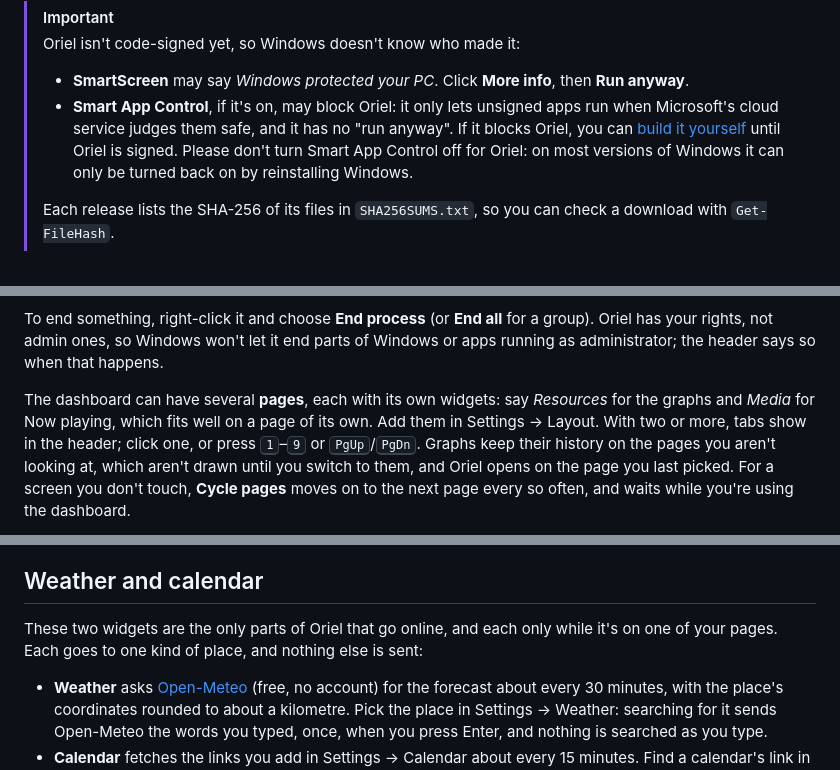
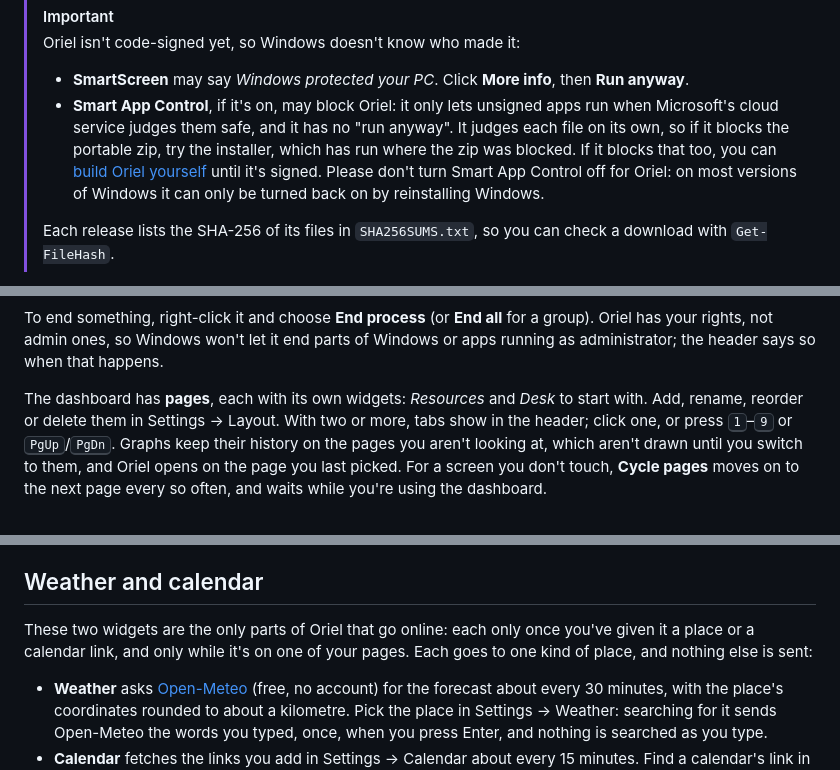
Before and after one commit to Aduneer/Oriel, a Markdown page: README.md, 3 parts joined by grey strips. Rendered like a GitHub page.

```diff
--- a/README.md
+++ b/README.md
@@ -107,8 +112,10 @@ into a folder of its own (not straight into Downloads) and run `oriel.exe`.
 > Oriel isn't code-signed yet, so Windows doesn't know who made it:
 > - **SmartScreen** may say *Windows protected your PC*. Click **More info**, then **Run anyway**.
 > - **Smart App Control**, if it's on, may block Oriel: it only lets unsigned apps run when
->   Microsoft's cloud service judges them safe, and it has no "run anyway". If it blocks Oriel,
->   you can [build it yourself](CONTRIBUTING.md#building-from-source) until Oriel is signed.
+>   Microsoft's cloud service judges them safe, and it has no "run anyway". It judges each file
+>   on its own, so if it blocks the portable zip, try the installer, which has run where the
+>   zip was blocked. If it blocks that too, you can
+>   [build Oriel yourself](CONTRIBUTING.md#building-from-source) until it's signed.
 >   Please don't turn Smart App Control off for Oriel: on most versions of Windows it can only
 >   be turned back on by reinstalling Windows.
 >
@@ -133,9 +140,9 @@ To end something, right-click it and choose **End process** (or **End all** for
 has your rights, not admin ones, so Windows won't let it end parts of Windows or apps running as
 administrator; the header says so when that happens.
 
-The dashboard can have several **pages**, each with its own widgets: say *Resources* for the
-graphs and *Media* for Now playing, which fits well on a page of its own. Add them in Settings →
-Layout. With two or more, tabs show in the header; click one, or press <kbd>1</kbd>–<kbd>9</kbd>
+The dashboard has **pages**, each with its own widgets: *Resources* and *Desk* to start with.
+Add, rename, reorder or delete them in Settings → Layout. With two or more, tabs show in the
+header; click one, or press <kbd>1</kbd>–<kbd>9</kbd>
 or <kbd>PgUp</kbd>/<kbd>PgDn</kbd>. Graphs keep their history on the pages you aren't looking at,
 which aren't drawn until you switch to them, and Oriel opens on the page you last picked. For a
 screen you don't touch, **Cycle pages** moves on to the next page every so often, and waits
@@ -217,8 +224,9 @@ and power while something is already using the GPU.
 
 ## Weather and calendar
 
-These two widgets are the only parts of Oriel that go online, and each only while it's on one of
-your pages. Each goes to one kind of place, and nothing else is sent:
+These two widgets are the only parts of Oriel that go online: each only once you've given it a
+place or a calendar link, and only while it's on one of your pages. Each goes to one kind of
+place, and nothing else is sent:
 
 - **Weather** asks [Open-Meteo](https://open-meteo.com) (free, no account) for the forecast about
   every 30 minutes, with the place's coordinates rounded to about a kilometre. Pick the place in
```
Also changed, not shown: other parts of README.md (+14 -9 lines), CONTRIBUTING.md (+4 -2 lines), SECURITY.md (+4 -3 lines), docs/images/dashboard-dark.png, docs/images/dashboard-light.png, docs/images/settings.png, docs/images/social-preview.png, docs/images/themes-dark.png, docs/images/themes-light.png, 4 other files.
